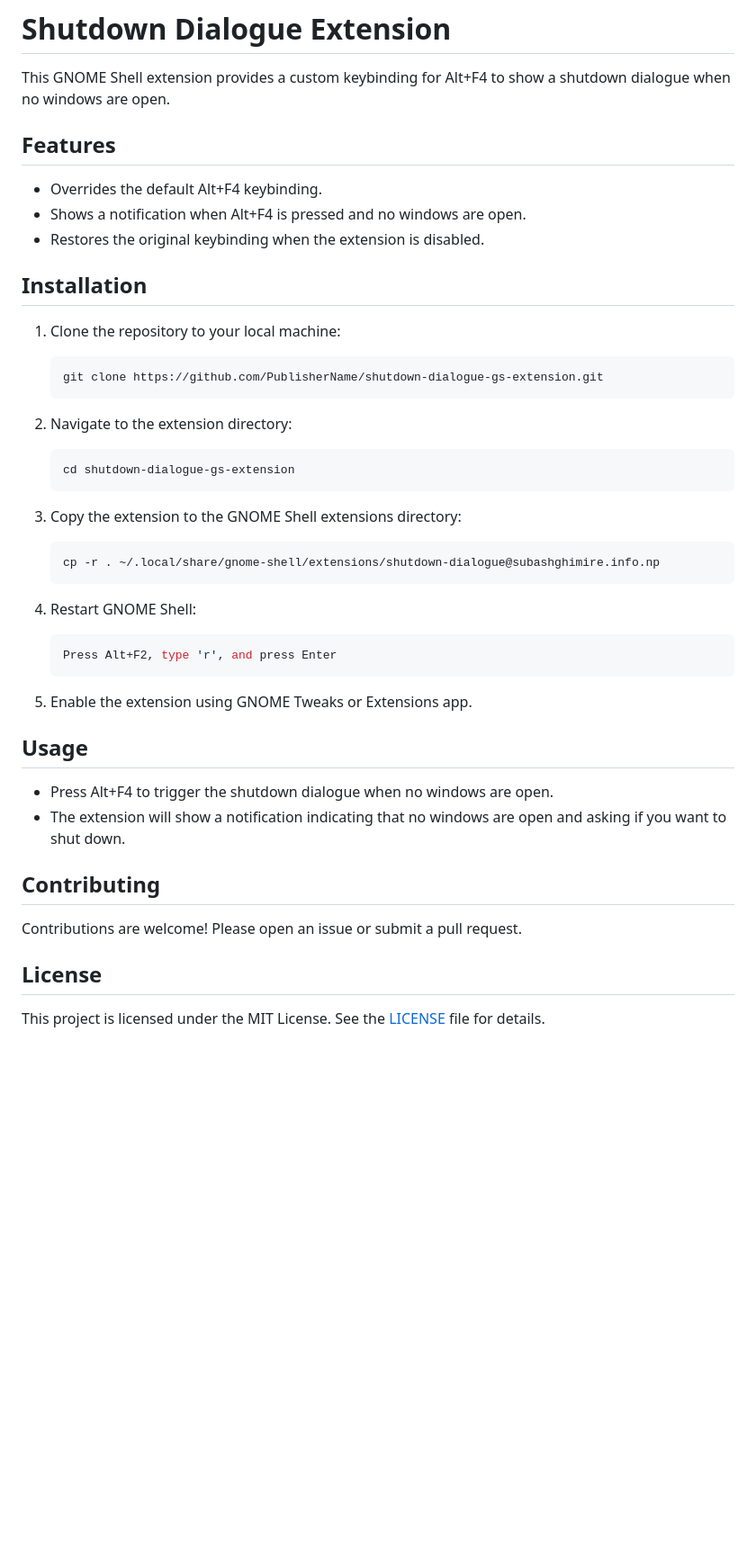
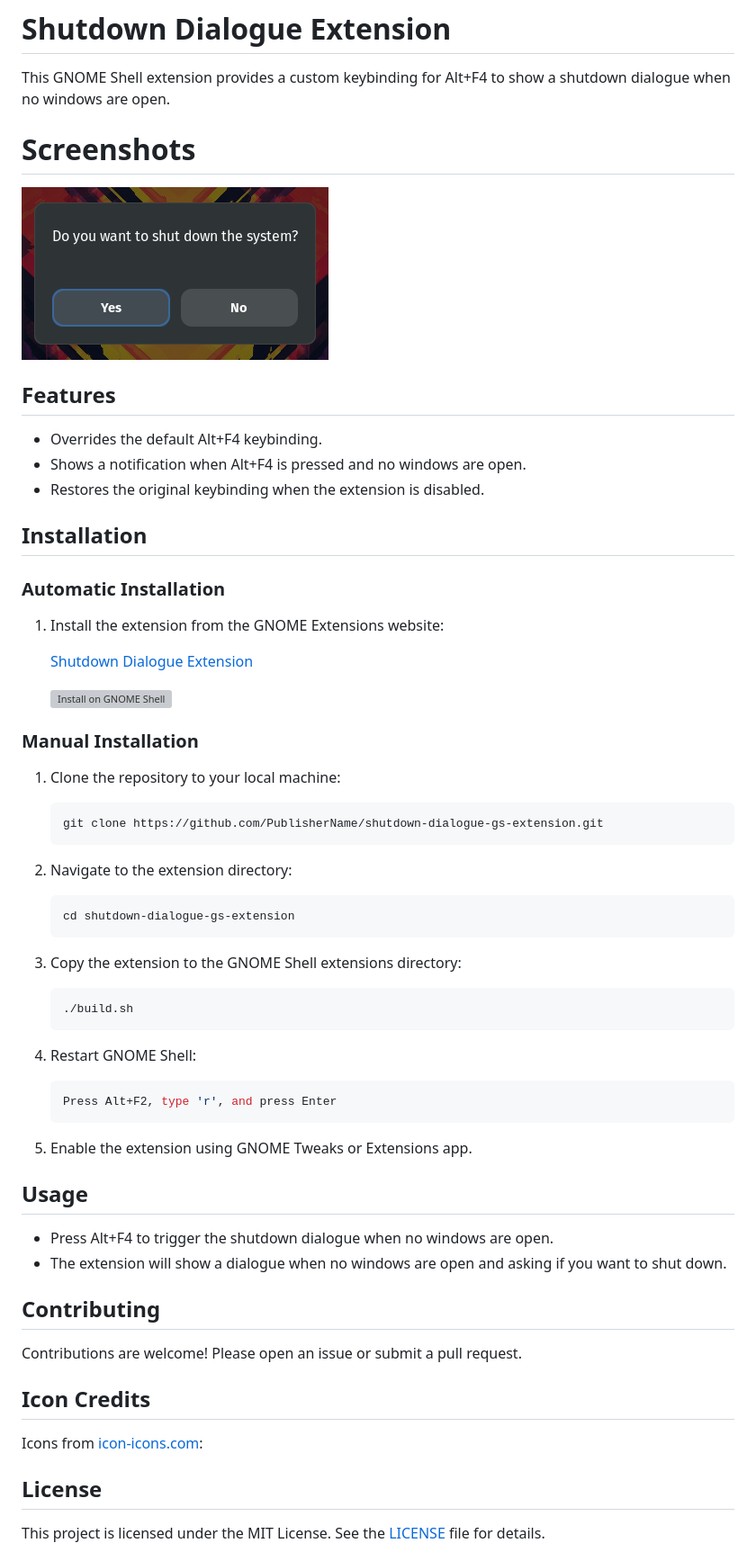
Before and after one commit to PublisherName/shutdown-dialogue-gs-extension, a Markdown page: README.md, the part around the change. Shown at 90% size. GitHub-like rendering; pictures changed too: assets/shutdown-dialogue.png (added); blank space fills up the shorter version; grey boxes are pictures that could not be loaded.

````diff
--- a/README.md
+++ b/README.md
@@ -1,6 +1,10 @@
 # Shutdown Dialogue Extension
 
 This GNOME Shell extension provides a custom keybinding for Alt+F4 to show a shutdown dialogue when no windows are open.
+
+# Screenshots
+
+![Shutdown Dialogue](./assets/shutdown-dialogue.png)
 
 ## Features
 
@@ -9,6 +13,16 @@ This GNOME Shell extension provides a custom keybinding for Alt+F4 to show a shu
 - Restores the original keybinding when the extension is disabled.
 
 ## Installation
+
+### Automatic Installation
+
+1. Install the extension from the GNOME Extensions website:
+
+    [Shutdown Dialogue Extension](https://extensions.gnome.org/extension/7444/shutdown-dialogue/)
+
+    [![Install on GNOME Shell](https://pbs.twimg.com/media/D6s8OS2U8AAaLNQ.png)](https://extensions.gnome.org/extension/7444/shutdown-dialogue/)
+
+### Manual Installation
 
 1. Clone the repository to your local machine:
     ```sh
@@ -22,7 +36,7 @@ This GNOME Shell extension provides a custom keybinding for Alt+F4 to show a shu
 
 3. Copy the extension to the GNOME Shell extensions directory:
     ```sh
-    cp -r . ~/.local/share/gnome-shell/extensions/shutdown-dialogue@subashghimire.info.np
+    ./build.sh
     ```
 
 4. Restart GNOME Shell:
@@ -35,12 +49,16 @@ This GNOME Shell extension provides a custom keybinding for Alt+F4 to show a shu
 ## Usage
 
 - Press Alt+F4 to trigger the shutdown dialogue when no windows are open.
-- The extension will show a notification indicating that no windows are open and asking if you want to shut down.
+- The extension will show a dialogue when no windows are open and asking if you want to shut down.
 
 ## Contributing
 
 Contributions are welcome! Please open an issue or submit a pull request.
 
+## Icon Credits
+
+Icons from [icon-icons.com](https://icon-icons.com/icon/blue-shutdown-power-off-/11699):
+
 ## License
 
 This project is licensed under the MIT License. See the [LICENSE](LICENSE) file for details.
````
Also changed, not shown: assets/icon.png (added), 1 other file.
